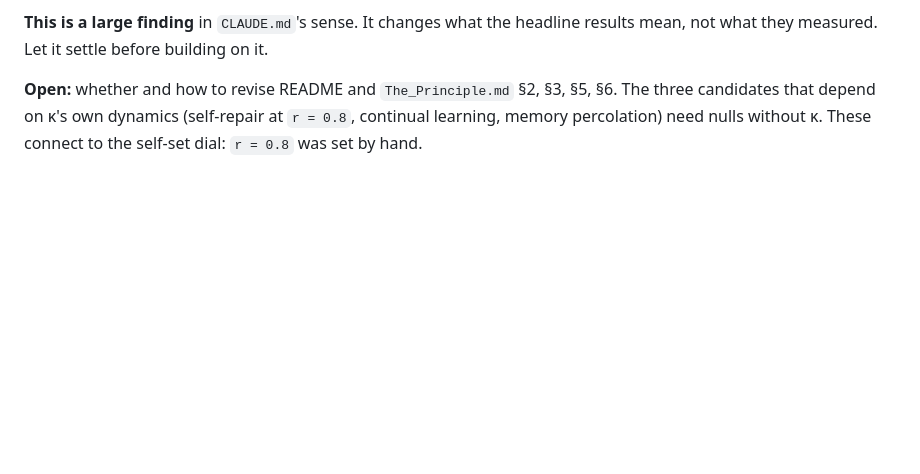
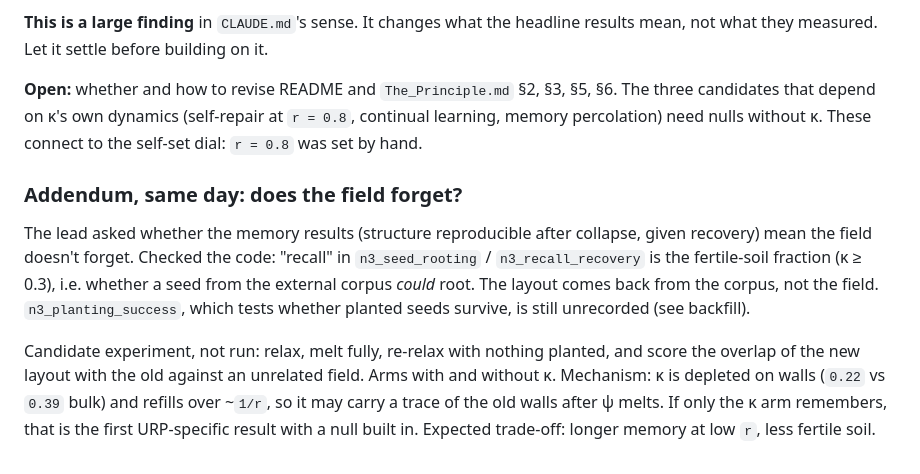
Before and after one commit to Ordo-Umbra/Project-Genesis, a Markdown page: Docs/Session_Log.md, the part around the change. Drawn GitHub-style; blank space fills up the shorter version.

Commit message:
Log a candidate test of whether the capacity field remembers past structure
Co-Authored-By: Claude Opus 5.5 <noreply@anthropic.com>
Claude-Session: https://claude.ai/code/session_01JCWz8dFBPLHLQLcV8vscH8

```diff
--- a/Docs/Session_Log.md
+++ b/Docs/Session_Log.md
@@ -281,3 +281,20 @@ on it.
 §6. The three candidates that depend on κ's own dynamics (self-repair at
 `r = 0.8`, continual learning, memory percolation) need nulls without κ. These
 connect to the self-set dial: `r = 0.8` was set by hand.
+
+### Addendum, same day: does the field forget?
+
+The lead asked whether the memory results (structure reproducible after
+collapse, given recovery) mean the field doesn't forget. Checked the code:
+"recall" in `n3_seed_rooting` / `n3_recall_recovery` is the fertile-soil
+fraction (κ ≥ 0.3), i.e. whether a seed from the external corpus *could* root.
+The layout comes back from the corpus, not the field. `n3_planting_success`,
+which tests whether planted seeds survive, is still unrecorded (see backfill).
+
+Candidate experiment, not run: relax, melt fully, re-relax with nothing
+planted, and score the overlap of the new layout with the old against an
+unrelated field. Arms with and without κ. Mechanism: κ is depleted on walls
+(`0.22` vs `0.39` bulk) and refills over ~`1/r`, so it may carry a trace of the
+old walls after ψ melts. If only the κ arm remembers, that is the first
+URP-specific result with a null built in. Expected trade-off: longer memory at
+low `r`, less fertile soil.
```
